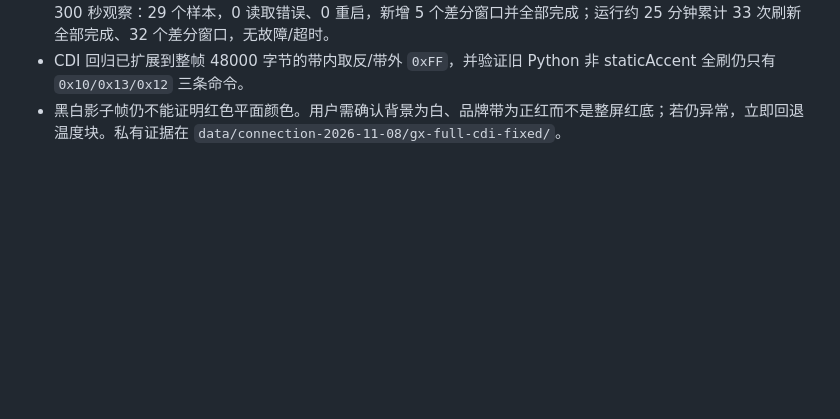
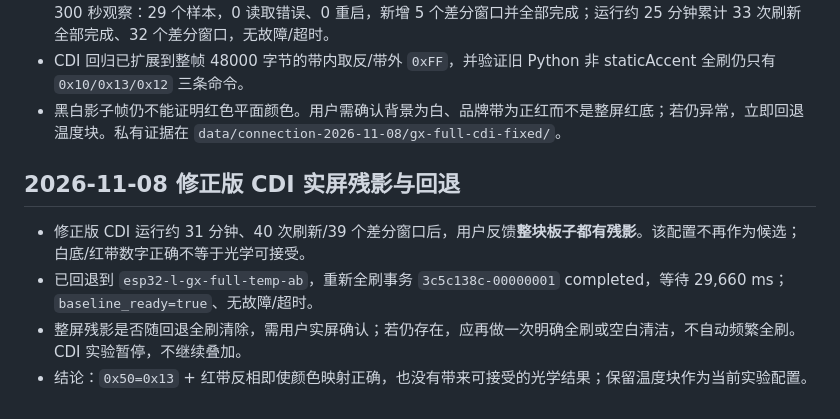
Before and after one commit to xiaoxiaotao/mojian, a Markdown page: VALIDATION.md, the part around the change. GitHub-like rendering; blank space fills up the shorter version.

```diff
--- a/VALIDATION.md
+++ b/VALIDATION.md
@@ -347,3 +347,10 @@ Mac0.4.12/build23、Android0.8.4/code25已构建安装。长股票名与空名
 - 全刷后 180 秒只读观察：18 个样本，0 读取错误、0 重启；基准始终有效，新增 3 个差分窗口并全部完成。随后 300 秒观察：29 个样本，0 读取错误、0 重启，新增 5 个差分窗口并全部完成；运行约 25 分钟累计 33 次刷新全部完成、32 个差分窗口，无故障/超时。
 - CDI 回归已扩展到整帧 48000 字节的带内取反/带外 `0xFF`，并验证旧 Python 非 staticAccent 全刷仍只有 `0x10/0x13/0x12` 三条命令。
 - 黑白影子帧仍不能证明红色平面颜色。用户需确认背景为白、品牌带为正红而不是整屏红底；若仍异常，立即回退温度块。私有证据在 `data/connection-2026-11-08/gx-full-cdi-fixed/`。
+
+## 2026-11-08 修正版 CDI 实屏残影与回退
+
+- 修正版 CDI 运行约 31 分钟、40 次刷新/39 个差分窗口后，用户反馈**整块板子都有残影**。该配置不再作为候选；白底/红带数字正确不等于光学可接受。
+- 已回退到 `esp32-l-gx-full-temp-ab`，重新全刷事务 `3c5c138c-00000001` completed，等待 29,660 ms；`baseline_ready=true`、无故障/超时。
+- 整屏残影是否随回退全刷清除，需用户实屏确认；若仍存在，应再做一次明确全刷或空白清洁，不自动频繁全刷。CDI 实验暂停，不继续叠加。
+- 结论：`0x50=0x13` + 红带反相即使颜色映射正确，也没有带来可接受的光学结果；保留温度块作为当前实验配置。
```
Also changed, not shown: CHANGELOG.md (+2 -1 lines), docs/DISPLAY_FULL_REFRESH_AB.md (+1 -1 lines).
